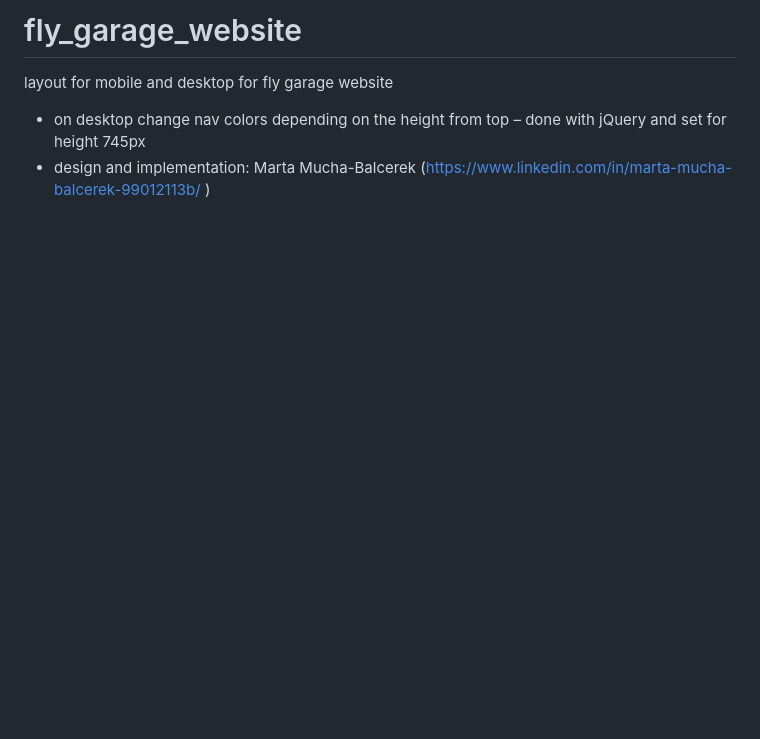
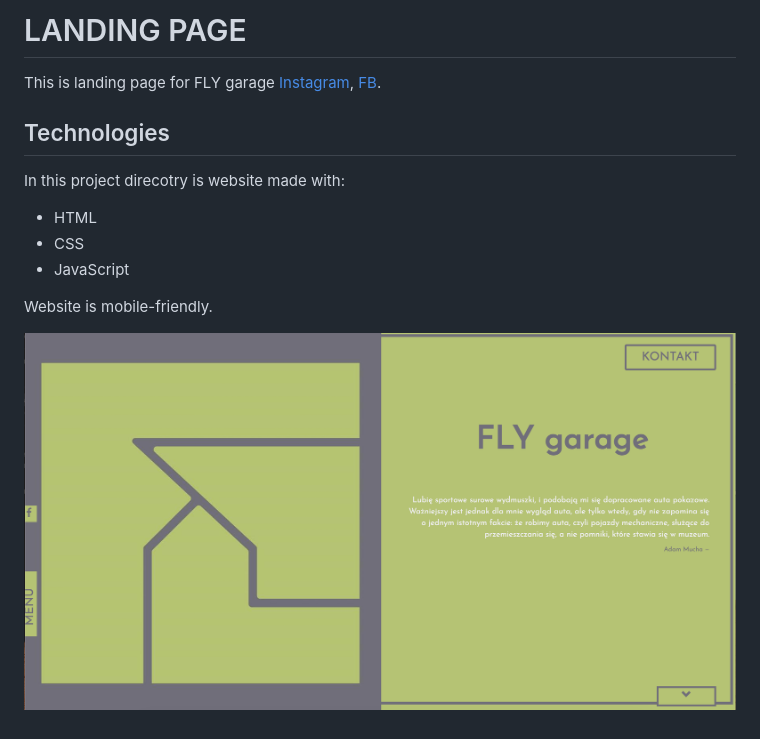
Before and after one commit to MartaKMB/fly-garage, a Markdown page: README.md, the part around the change. Drawn GitHub-style; pictures changed too: img/screenshot-for-readme.png (added); blank space fills up the shorter version.

```diff
--- a/README.md
+++ b/README.md
@@ -1,6 +1,15 @@
-# fly_garage_website
+# LANDING PAGE
 
-layout for mobile and desktop for fly garage website
+This is landing page for FLY garage [Instagram](https://www.instagram.com/flygarage/), [FB](https://www.facebook.com/flyVWgarage/).
 
-- on desktop change nav colors depending on the height from top – done with jQuery and set for height 745px
-- design and implementation: Marta Mucha-Balcerek (https://www.linkedin.com/in/marta-mucha-balcerek-99012113b/ )
+## Technologies
+
+In this project direcotry is website made with:
+
+- HTML
+- CSS
+- JavaScript
+
+Website is mobile-friendly.
+
+![Screenshot](./img/screenshot-for-readme.png)
```
